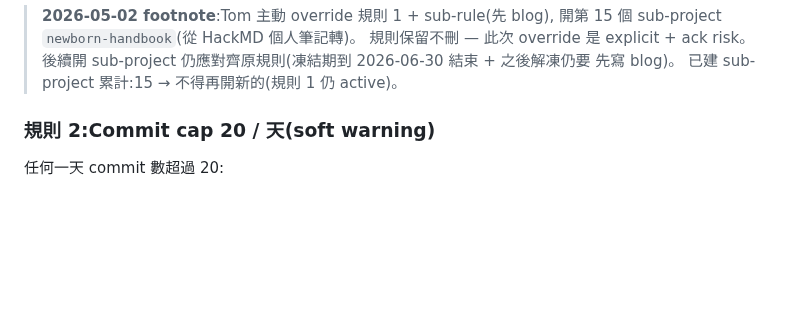
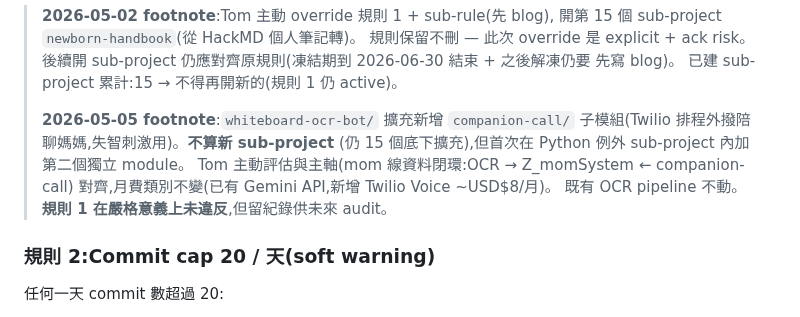
Before and after one commit to tm731531/dementia-care, a Markdown page: CLAUDE.md, the part around the change. Drawn GitHub-style; blank space fills up the shorter version.

Commit message:
feat(companion-call): 失智母親排程陪聊外撥 spec + monorepo footnote
- 新增 whiteboard-ocr-bot/docs/superpowers/specs/2026-05-05-mom-companion-call-design.md
- 設計：媽媽 4G 桌上市話 + Twilio outbound + 預錄 12 句 + VAD 輪播 + 寫 Z_momSystem
- 排程：週二/四/日 09/10/11/15/16 各 1 通(共 5 通/天，1hr 間隔)
- 架構：systemd service + schedule.yaml 動態 reload，Tom 改 yaml 即時生效
- 月成本估 ~USD$5.9 (~NT$215-290)，含 call recording 選配
- monorepo CLAUDE.md 加 2026-05-05 footnote：whiteboard-ocr-bot 擴充新增 companion-call 子模組
  - 不算新 sub-project (規則 1 嚴格意義未違反)，但留紀錄供未來 audit

Co-Authored-By: Claude Opus 4.7 (1M context) <noreply@anthropic.com>

```diff
--- a/CLAUDE.md
+++ b/CLAUDE.md
@@ -31,6 +31,13 @@
 > 規則保留不刪 — 此次 override 是 explicit + ack risk。後續開 sub-project
 > 仍應對齊原規則(凍結期到 2026-06-30 結束 + 之後解凍仍要 先寫 blog)。
 > 已建 sub-project 累計:15 → 不得再開新的(規則 1 仍 active)。
+>
+> **2026-05-05 footnote**:`whiteboard-ocr-bot/` 擴充新增 `companion-call/`
+> 子模組(Twilio 排程外撥陪聊媽媽,失智刺激用)。**不算新 sub-project**
+> (仍 15 個底下擴充),但首次在 Python 例外 sub-project 內加第二個獨立 module。
+> Tom 主動評估與主軸(mom 線資料閉環:OCR → Z_momSystem ← companion-call)
+> 對齊,月費類別不變(已有 Gemini API,新增 Twilio Voice ~USD$8/月)。
+> 既有 OCR pipeline 不動。**規則 1 在嚴格意義上未違反**,但留紀錄供未來 audit。
 
 ### 規則 2:Commit cap 20 / 天(soft warning)
 任何一天 commit 數超過 20:
```
Also changed, not shown: 1 other file.
